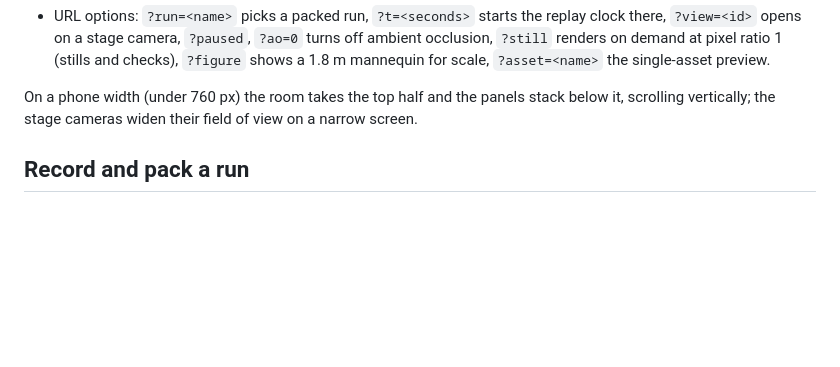
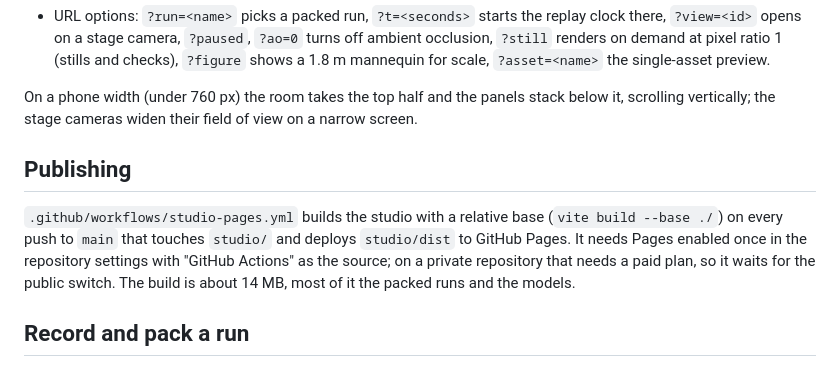
Before and after one commit to DervinEvolve/backrun, a Markdown page: studio/README.md, the part around the change. GitHub-like rendering; blank space fills up the shorter version.

Commit message:
README around the three painters; a GitHub Pages workflow for the studio

```diff
--- a/studio/README.md
+++ b/studio/README.md
@@ -39,6 +39,13 @@ has two runs, picked from the selector under the painting card (switching reload
 
 On a phone width (under 760 px) the room takes the top half and the panels stack below it, scrolling vertically;
 the stage cameras widen their field of view on a narrow screen.
+
+## Publishing
+
+`.github/workflows/studio-pages.yml` builds the studio with a relative base (`vite build --base ./`) on every push
+to `main` that touches `studio/` and deploys `studio/dist` to GitHub Pages. It needs Pages enabled once in the
+repository settings with "GitHub Actions" as the source; on a private repository that needs a paid plan, so it
+waits for the public switch. The build is about 14 MB, most of it the packed runs and the models.
 
 ## Record and pack a run
 
```
Also changed, not shown: README.md (+26 -28 lines), docs/assets/scribe-grpo-v2-strip.jpg (added), 1 other file.
